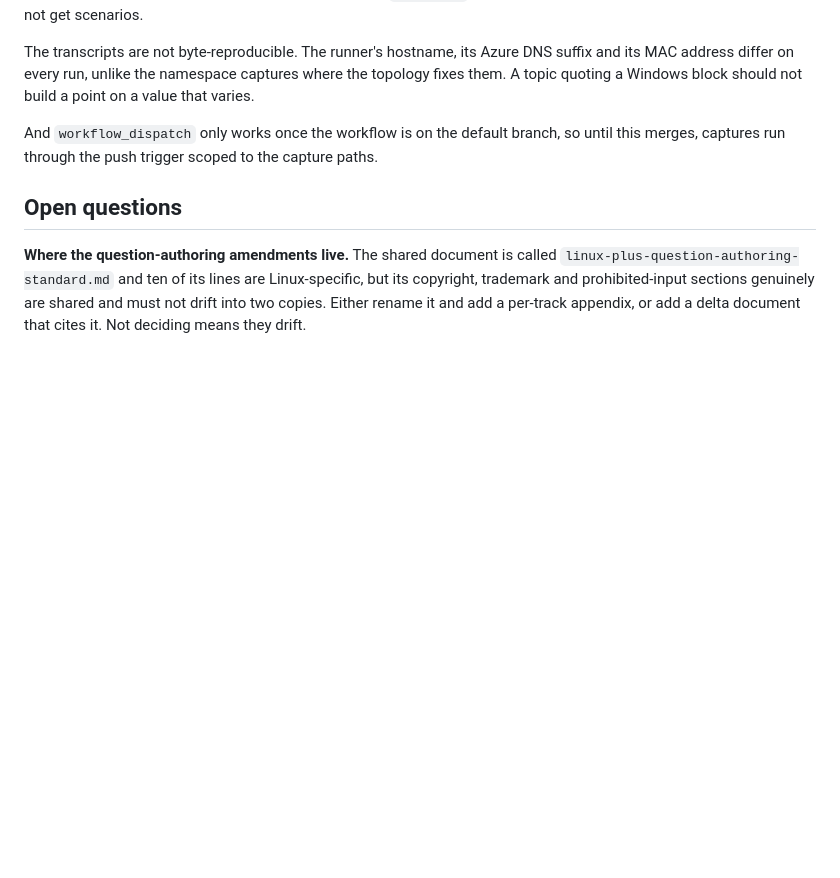
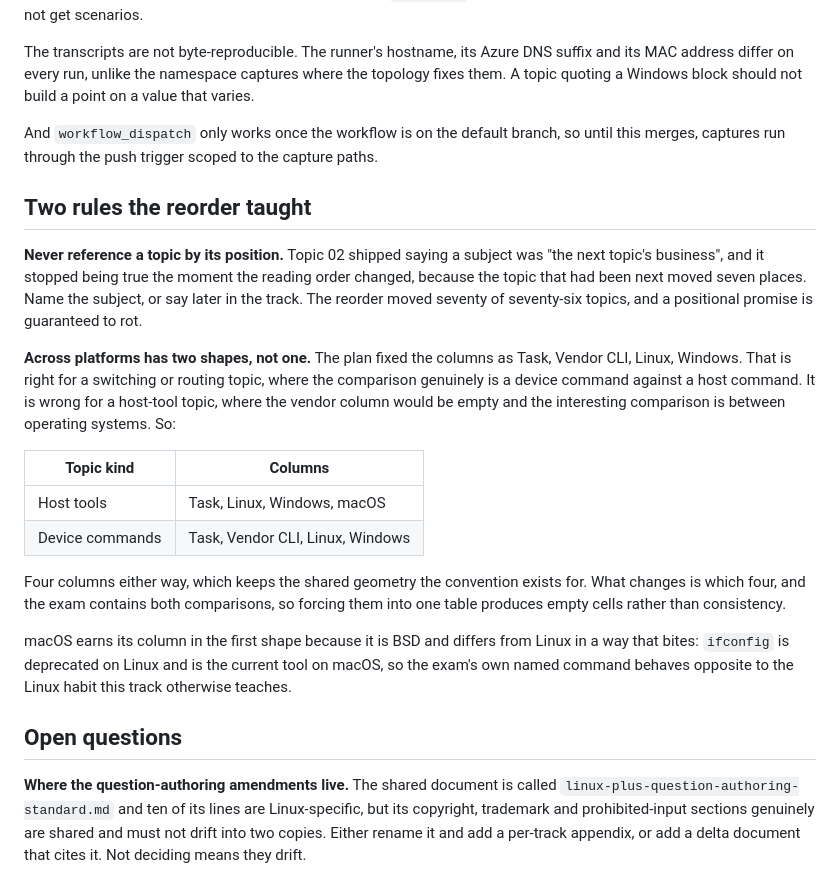
Before and after one commit to rlwilliamson-dev/azure-resume, a Markdown page: docs/network-plus-teaching-design.md, the part around the change. Rendered like a GitHub page; blank space fills up the shorter version.

Commit message:
feat(learn): capture macOS and Windows into topic 02
Adds the first Across platforms section, with all three platforms captured
rather than described. The exam names ip, ifconfig and ipconfig side by side
and the trap is real: ifconfig is deprecated on Linux and is the current
tool on macOS, so a Mac reader following Linux instructions and a Linux
engineer sitting at a Mac hit the same surprise from opposite directions.
Windows splits the two identifiers across two commands and calls the MAC the
Physical Address, which is a third name for the same 48 bits.

Two rules recorded from the reorder. Never reference a topic by position:
this topic said a subject was the next topic's business, and that stopped
being true when the topic that had been next moved seven places. And Across
platforms has two shapes, host tools against device commands, because
forcing one table over both produces empty cells rather than consistency.

```diff
--- a/docs/network-plus-teaching-design.md
+++ b/docs/network-plus-teaching-design.md
@@ -350,6 +350,34 @@ And `workflow_dispatch` only works once the workflow is on the default branch, s
 until this merges, captures run through the push trigger scoped to the capture
 paths.
 
+## Two rules the reorder taught
+
+**Never reference a topic by its position.** Topic 02 shipped saying a subject was
+"the next topic's business", and it stopped being true the moment the reading
+order changed, because the topic that had been next moved seven places. Name the
+subject, or say later in the track. The reorder moved seventy of seventy-six
+topics, and a positional promise is guaranteed to rot.
+
+**Across platforms has two shapes, not one.** The plan fixed the columns as Task,
+Vendor CLI, Linux, Windows. That is right for a switching or routing topic, where
+the comparison genuinely is a device command against a host command. It is wrong
+for a host-tool topic, where the vendor column would be empty and the interesting
+comparison is between operating systems. So:
+
+| Topic kind | Columns |
+| --- | --- |
+| Host tools | Task, Linux, Windows, macOS |
+| Device commands | Task, Vendor CLI, Linux, Windows |
+
+Four columns either way, which keeps the shared geometry the convention exists
+for. What changes is which four, and the exam contains both comparisons, so
+forcing them into one table produces empty cells rather than consistency.
+
+macOS earns its column in the first shape because it is BSD and differs from
+Linux in a way that bites: `ifconfig` is deprecated on Linux and is the current
+tool on macOS, so the exam's own named command behaves opposite to the Linux
+habit this track otherwise teaches.
+
 ## Open questions
 
 **Where the question-authoring amendments live.** The shared document is called
```
Also changed, not shown: 1 other file.
